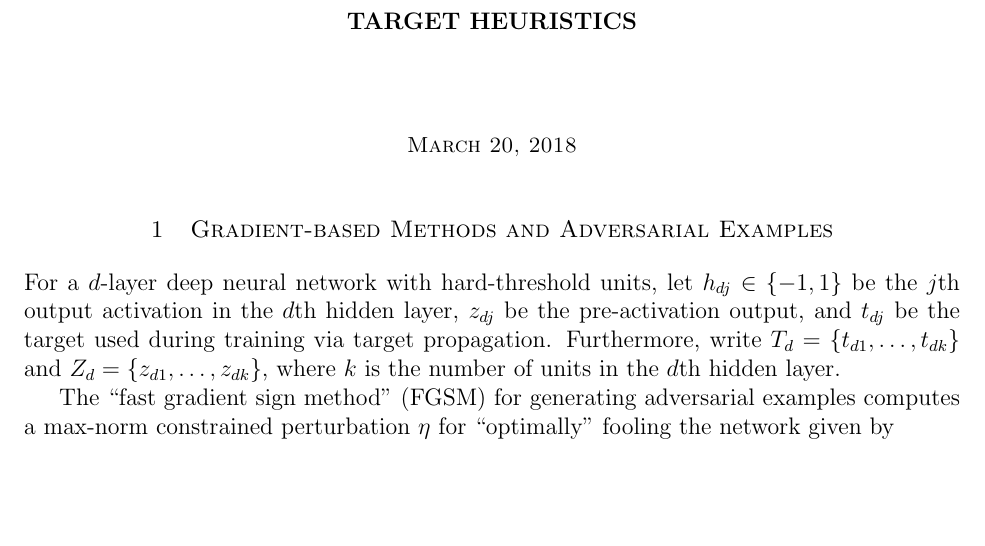
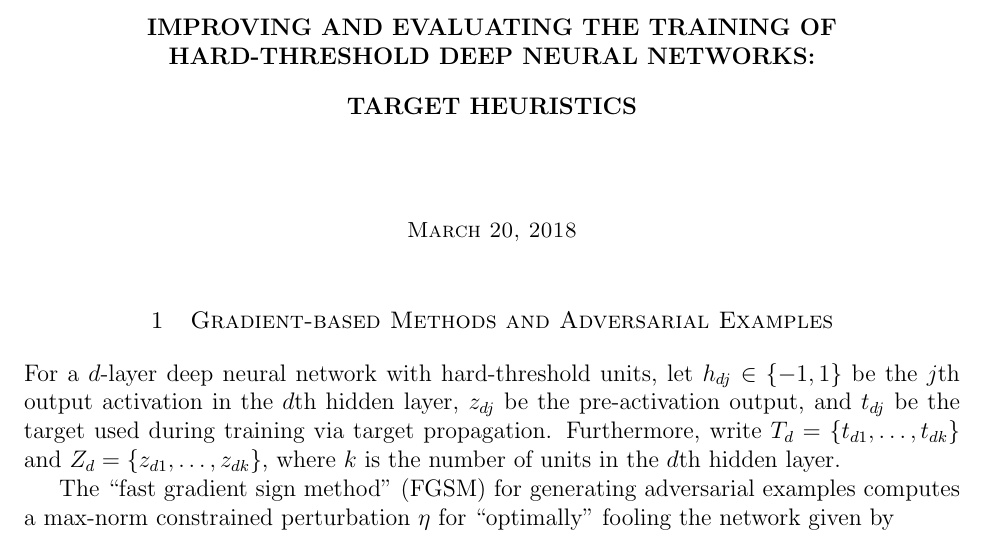
Before and after one commit to wjtoth/co759-project, a LaTeX document (target_heuristics.tex): part of page 1 of 2, cut at the place of the change, the shorter picture padded with empty space. Compiled offline with pdfLaTeX.

Commit message:
Small changes

```diff
--- a/target_heuristics.tex
+++ b/target_heuristics.tex
@@ -31,7 +31,9 @@
 \makeatother
 
 \begin{document}
-\title{\uppercase{\textbf{\normalsize Target Heuristics}}}
+\title{\uppercase{\textbf{\normalsize Improving and Evaluating the Training of Hard-Threshold Deep Neural Networks: \\
+Target Heuristics}}}
+%%% or, On the Use of Mixed Convex-Combinatorial Optimization for Deep Learning
 \author{\small{\textsc{}}}
 \date{\small{\textsc{\today}}}
 \maketitle
```
